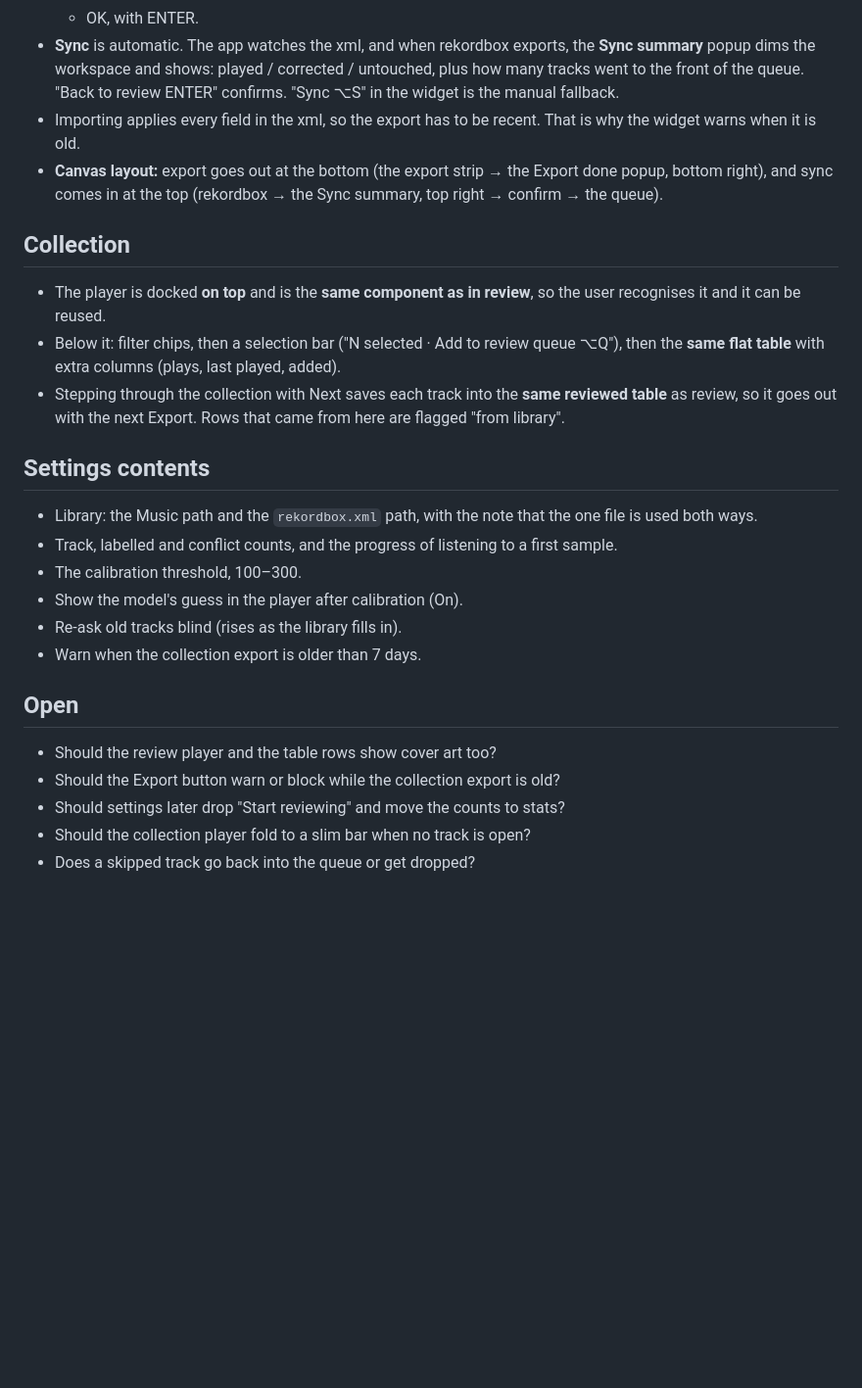
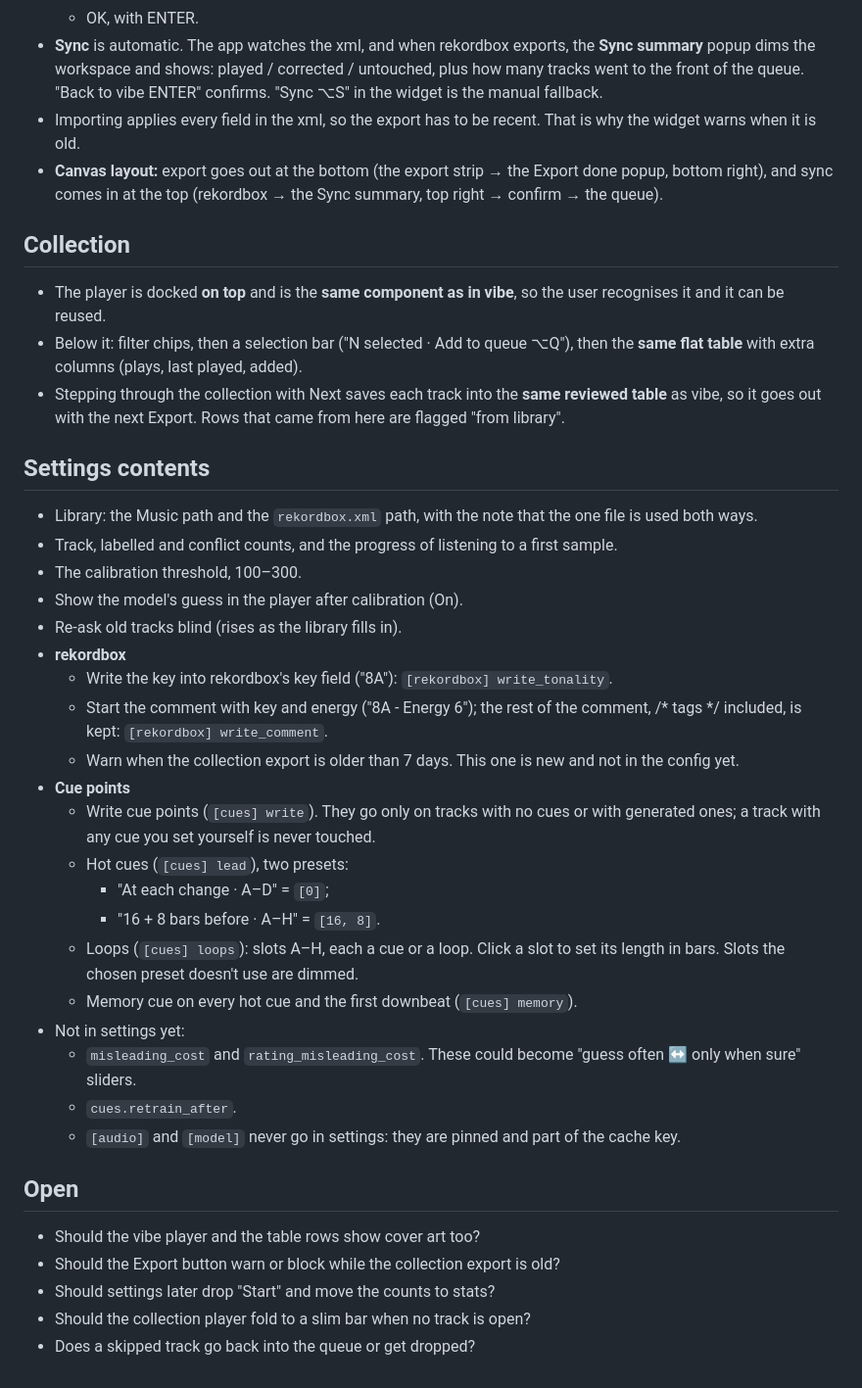
Before and after one commit to F483/vibecheck, a Markdown page: docs/ui/decisions.md, the part around one of its changes. Shown at 98% size. Rendered like a GitHub page; blank space fills up the shorter version.

```diff
--- a/docs/ui/decisions.md
+++ b/docs/ui/decisions.md
@@ -111,7 +119,7 @@ the stages, and ↓ arrows sit at both ends of each strip.
 - **Sync** is automatic. The app watches the xml, and when rekordbox exports,
   the **Sync summary** popup dims the workspace and shows: played / corrected /
   untouched, plus how many tracks went to the front of the queue. "Back to
-  review ENTER" confirms. "Sync ⌥S" in the widget is the manual fallback.
+  vibe ENTER" confirms. "Sync ⌥S" in the widget is the manual fallback.
 - Importing applies every field in the xml, so the export has to be recent.
   That is why the widget warns when it is old.
 - **Canvas layout:** export goes out at the bottom (the export strip → the
@@ -120,13 +128,13 @@ the stages, and ↓ arrows sit at both ends of each strip.
 
 ## Collection
 
-- The player is docked **on top** and is the **same component as in review**,
+- The player is docked **on top** and is the **same component as in vibe**,
   so the user recognises it and it can be reused.
-- Below it: filter chips, then a selection bar ("N selected · Add to review
+- Below it: filter chips, then a selection bar ("N selected · Add to
   queue ⌥Q"), then the **same flat table** with extra columns (plays, last
   played, added).
 - Stepping through the collection with Next saves each track into the **same
-  reviewed table** as review, so it goes out with the next Export. Rows that
+  reviewed table** as vibe, so it goes out with the next Export. Rows that
   came from here are flagged "from library".
 
 ## Settings contents
@@ -138,12 +146,32 @@ the stages, and ↓ arrows sit at both ends of each strip.
 - The calibration threshold, 100–300.
 - Show the model's guess in the player after calibration (On).
 - Re-ask old tracks blind (rises as the library fills in).
-- Warn when the collection export is older than 7 days.
+- **rekordbox**
+  - Write the key into rekordbox's key field ("8A"): `[rekordbox] write_tonality`.
+  - Start the comment with key and energy ("8A - Energy 6"); the rest of the
+    comment, /* tags */ included, is kept: `[rekordbox] write_comment`.
+  - Warn when the collection export is older than 7 days. This one is new and
+    not in the config yet.
+- **Cue points**
+  - Write cue points (`[cues] write`). They go only on tracks with no cues or
+    with generated ones; a track with any cue you set yourself is never touched.
+  - Hot cues (`[cues] lead`), two presets:
+    - "At each change · A–D" = `[0]`;
+    - "16 + 8 bars before · A–H" = `[16, 8]`.
+  - Loops (`[cues] loops`): slots A–H, each a cue or a loop. Click a slot to
+    set its length in bars. Slots the chosen preset doesn't use are dimmed.
+  - Memory cue on every hot cue and the first downbeat (`[cues] memory`).
+- Not in settings yet:
+  - `misleading_cost` and `rating_misleading_cost`. These could become
+    "guess often ↔ only when sure" sliders.
+  - `cues.retrain_after`.
+  - `[audio]` and `[model]` never go in settings: they are pinned and part of
+    the cache key.
 
 ## Open
 
-- Should the review player and the table rows show cover art too?
+- Should the vibe player and the table rows show cover art too?
 - Should the Export button warn or block while the collection export is old?
-- Should settings later drop "Start reviewing" and move the counts to stats?
+- Should settings later drop "Start" and move the counts to stats?
 - Should the collection player fold to a slim bar when no track is open?
 - Does a skipped track go back into the queue or get dropped?
```
Also changed, not shown: other parts of docs/ui/decisions.md (+15 -7 lines), docs/ui/workspace.png, 1 other file.
